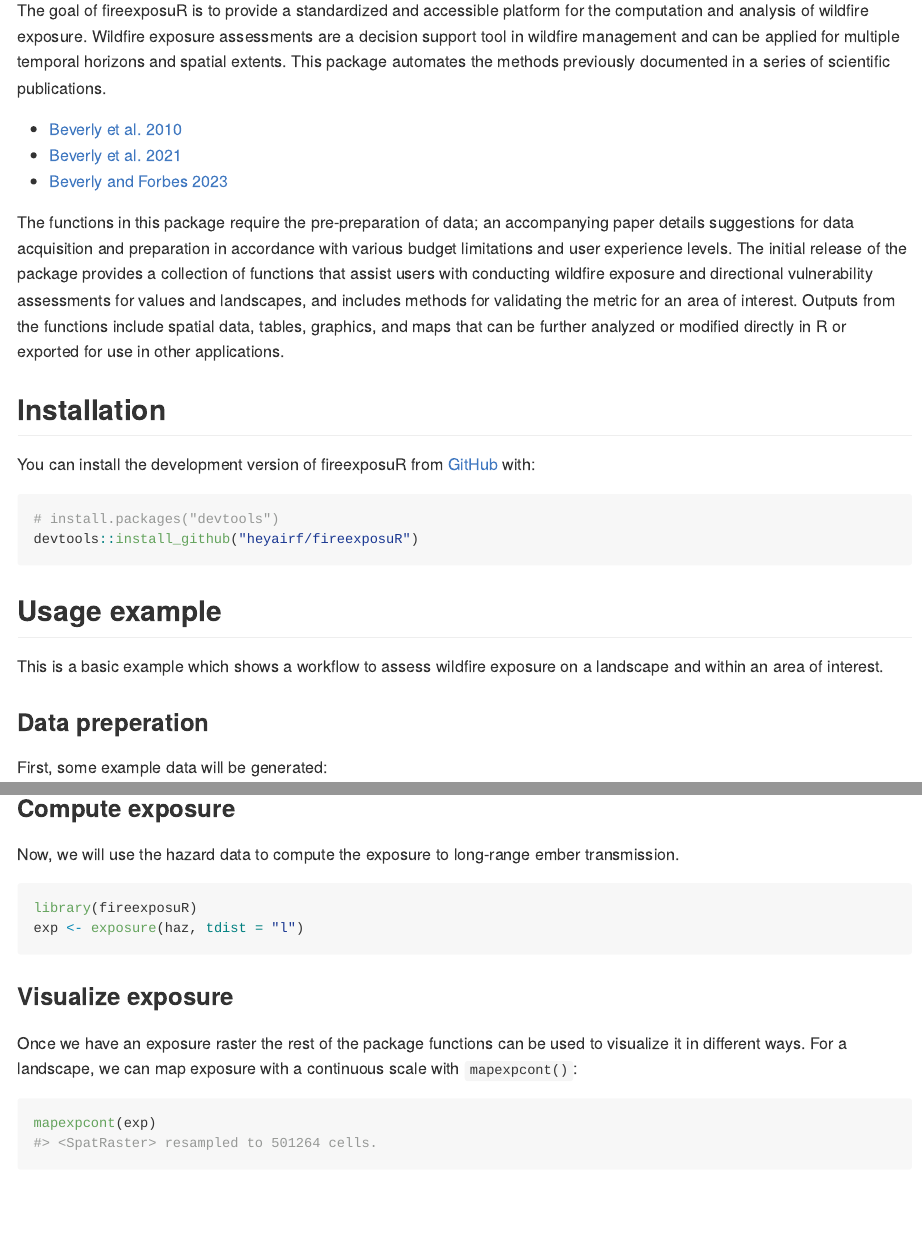
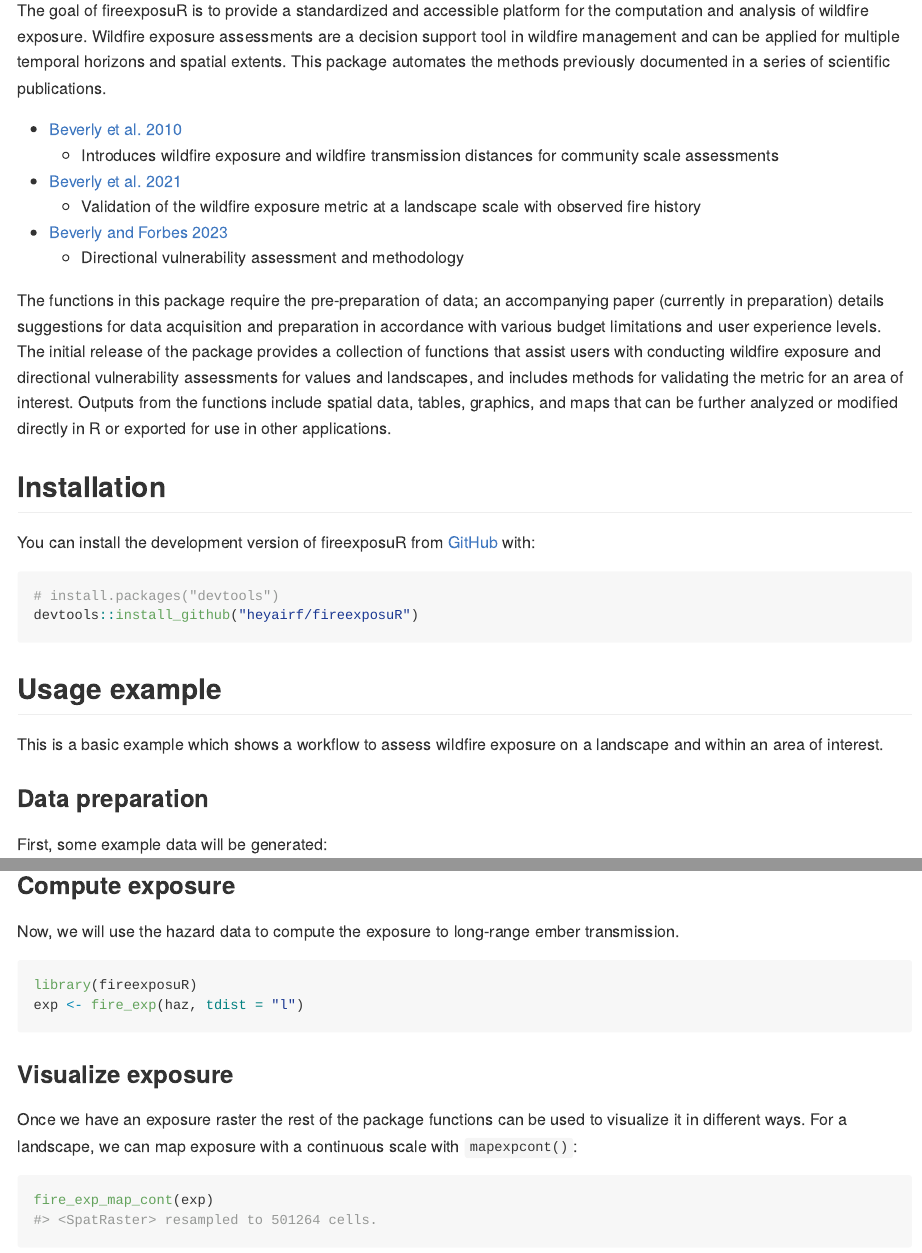
Before and after one commit to ropensci/fireexposuR, an R Markdown document (README.Rmd): the page in a window 1100 px wide, from 110 px down, and a second part further down, joined at a grey line. The pictures show the output file README.md that the author committed with the source, drawn offline in the style of GitHub; badge pictures from the web are left out.

Commit message:
update readme

````diff
--- a/README.Rmd
+++ b/README.Rmd
@@ -32,19 +36,25 @@ This package automates the methods previously documented in a series of
 scientific publications.
 
 -   [Beverly et al. 2010](https://doi.org/10.1071/WF09071)
+    -   Introduces wildfire exposure and wildfire transmission distances
+        for community scale assessments
 -   [Beverly et al. 2021](https://doi.org/10.1007/s10980-020-01173-8)
--   [Beverly and Forbes 2023](https://doi.org/10.1007/s11069-023-05885-3)
+    -   Validation of the wildfire exposure metric at a landscape scale
+        with observed fire history
+-   [Beverly and Forbes
+    2023](https://doi.org/10.1007/s11069-023-05885-3)
+    -   Directional vulnerability assessment and methodology
 
 The functions in this package require the pre-preparation of data; an
-accompanying paper details suggestions for data acquisition and
-preparation in accordance with various budget limitations and user
-experience levels. The initial release of the package provides a
-collection of functions that assist users with conducting wildfire
-exposure and directional vulnerability assessments for values and
-landscapes, and includes methods for validating the metric for an area
-of interest. Outputs from the functions include spatial data, tables,
-graphics, and maps that can be further analyzed or modified directly in
-R or exported for use in other applications.
+accompanying paper (currently in preparation) details suggestions for
+data acquisition and preparation in accordance with various budget
+limitations and user experience levels. The initial release of the
+package provides a collection of functions that assist users with
+conducting wildfire exposure and directional vulnerability assessments
+for values and landscapes, and includes methods for validating the
+metric for an area of interest. Outputs from the functions include
+spatial data, tables, graphics, and maps that can be further analyzed or
+modified directly in R or exported for use in other applications.
 
 ## Installation
 
@@ -61,7 +71,7 @@ devtools::install_github("heyairf/fireexposuR")
 This is a basic example which shows a workflow to assess wildfire
 exposure on a landscape and within an area of interest.
 
-### Data preperation
+### Data preparation
 
 First, some example data will be generated:
 
@@ -107,7 +112,7 @@ ember transmission.
 
 ```{r exposureexample}
 library(fireexposuR)
-exp <- exposure(haz, tdist = "l")
+exp <- fire_exp(haz, tdist = "l")
 ```
 
 ### Visualize exposure
@@ -117,7 +122,7 @@ used to visualize it in different ways. For a landscape, we can map
 exposure with a continuous scale with `mapexpcont()`:
 
 ```{r maplandscape}
-mapexpcont(exp)
+fire_exp_map_cont(exp)
 ```
 
 We can also see how that exposure is distributed within a localized area
````
Also changed, not shown: README.md, README.Rmd (25 more changed lines), 3 other files.
